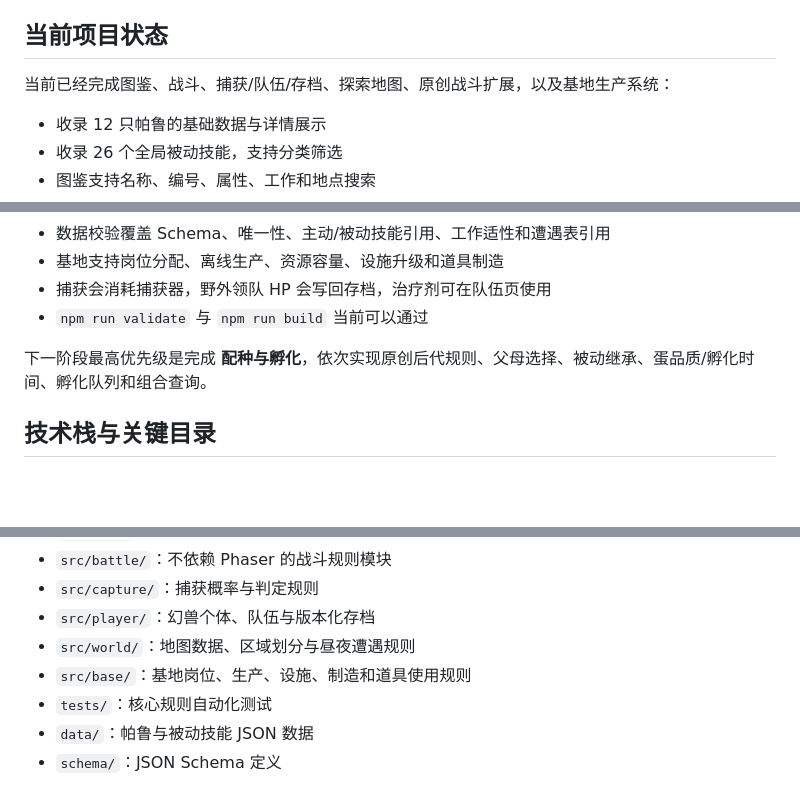
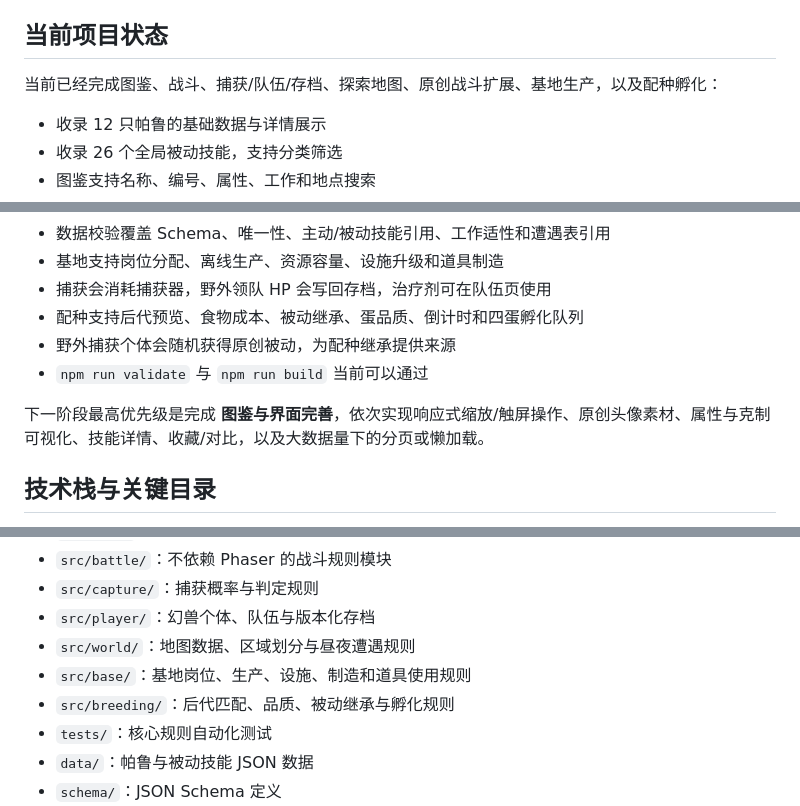
Before and after one commit to Johnny-pp/pl_test, a Markdown page: AGENTS.md, 3 parts joined by grey strips. GitHub-like rendering; blank space fills up the shorter version.

Commit message:
文档：更新配种孵化阶段完成状态

```diff
--- a/AGENTS.md
+++ b/AGENTS.md
@@ -12,7 +12,7 @@
 
 ## 当前项目状态
 
-当前已经完成图鉴、战斗、捕获/队伍/存档、探索地图、原创战斗扩展，以及基地生产系统：
+当前已经完成图鉴、战斗、捕获/队伍/存档、探索地图、原创战斗扩展、基地生产，以及配种孵化：
 
 - 收录 12 只帕鲁的基础数据与详情展示
 - 收录 26 个全局被动技能，支持分类筛选
@@ -34,9 +34,11 @@
 - 数据校验覆盖 Schema、唯一性、主动/被动技能引用、工作适性和遭遇表引用
 - 基地支持岗位分配、离线生产、资源容量、设施升级和道具制造
 - 捕获会消耗捕获器，野外领队 HP 会写回存档，治疗剂可在队伍页使用
+- 配种支持后代预览、食物成本、被动继承、蛋品质、倒计时和四蛋孵化队列
+- 野外捕获个体会随机获得原创被动，为配种继承提供来源
 - `npm run validate` 与 `npm run build` 当前可以通过
 
-下一阶段最高优先级是完成 **配种与孵化**，依次实现原创后代规则、父母选择、被动继承、蛋品质/孵化时间、孵化队列和组合查询。
+下一阶段最高优先级是完成 **图鉴与界面完善**，依次实现响应式缩放/触屏操作、原创头像素材、属性与克制可视化、技能详情、收藏/对比，以及大数据量下的分页或懒加载。
 
 ## 技术栈与关键目录
 
@@ -49,6 +51,7 @@
 - `src/player/`：幻兽个体、队伍与版本化存档
 - `src/world/`：地图数据、区域划分与昼夜遭遇规则
 - `src/base/`：基地岗位、生产、设施、制造和道具使用规则
+- `src/breeding/`：后代匹配、品质、被动继承与孵化规则
 - `tests/`：核心规则自动化测试
 - `data/`：帕鲁与被动技能 JSON 数据
 - `schema/`：JSON Schema 定义
```
Also changed, not shown: PLAN.md (+3 -1 lines).
